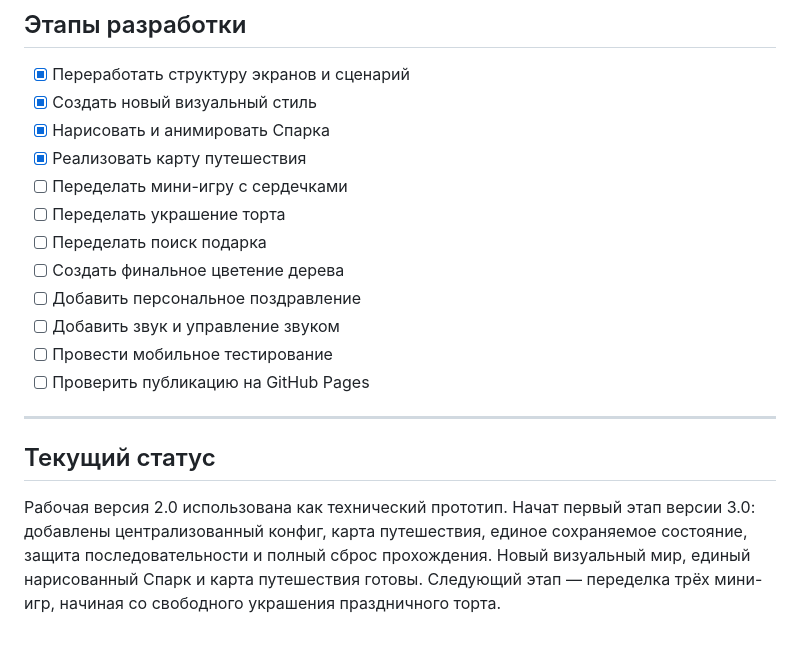
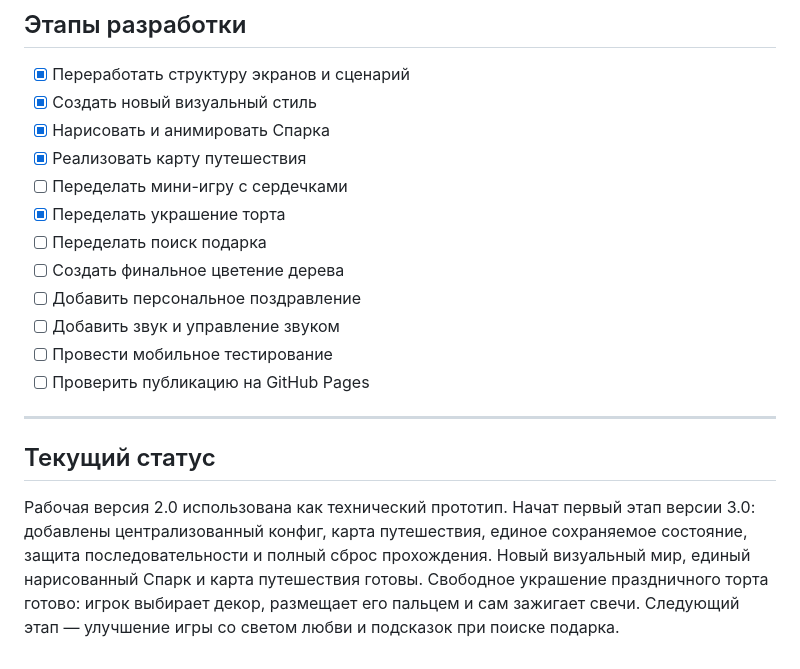
Before and after one commit to Kadthicu/Dragon-gift, a Markdown page: PROJECT_PLAN.md, the part around the change. Drawn GitHub-style.

Commit message:
Mark cake mini-game redesign complete

```diff
--- a/PROJECT_PLAN.md
+++ b/PROJECT_PLAN.md
@@ -195,7 +195,7 @@
 - [x] Нарисовать и анимировать Спарка
 - [x] Реализовать карту путешествия
 - [ ] Переделать мини-игру с сердечками
-- [ ] Переделать украшение торта
+- [x] Переделать украшение торта
 - [ ] Переделать поиск подарка
 - [ ] Создать финальное цветение дерева
 - [ ] Добавить персональное поздравление
@@ -207,4 +207,4 @@
 
 ## Текущий статус
 
-Рабочая версия 2.0 использована как технический прототип. Начат первый этап версии 3.0: добавлены централизованный конфиг, карта путешествия, единое сохраняемое состояние, защита последовательности и полный сброс прохождения. Новый визуальный мир, единый нарисованный Спарк и карта путешествия готовы. Следующий этап — переделка трёх мини-игр, начиная со свободного украшения праздничного торта.
+Рабочая версия 2.0 использована как технический прототип. Начат первый этап версии 3.0: добавлены централизованный конфиг, карта путешествия, единое сохраняемое состояние, защита последовательности и полный сброс прохождения. Новый визуальный мир, единый нарисованный Спарк и карта путешествия готовы. Свободное украшение праздничного торта готово: игрок выбирает декор, размещает его пальцем и сам зажигает свечи. Следующий этап — улучшение игры со светом любви и подсказок при поиске подарка.
```
